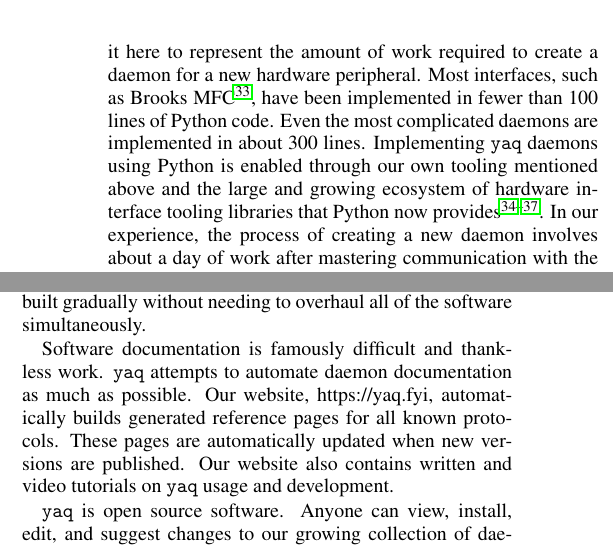
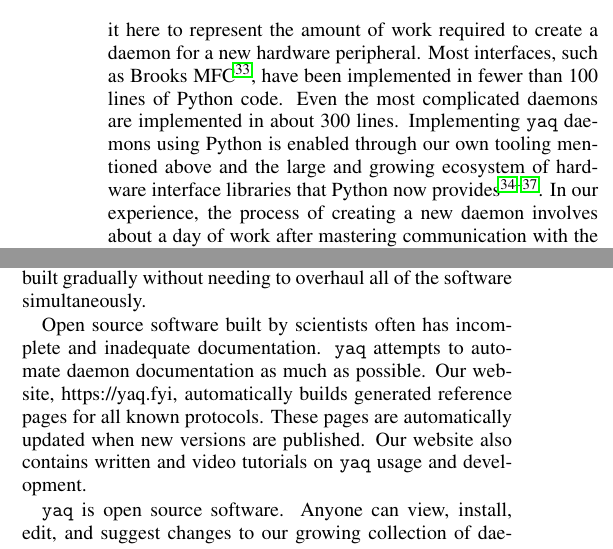
Before and after one commit to yaq-project/yaq-protocol-publication, a LaTeX paper (paper.tex): two parts of the columns of page 5 of 7, joined at a grey line, cut so that both start at the same text. Compiled offline with pdfLaTeX.

Commit message:
small changes (#31)

```diff
--- a/paper.tex
+++ b/paper.tex
@@ -274,7 +274,7 @@ Figure \ref{fig:histogram} shows the distribution of unique lines of Python code
 While lines of code is an imperfect metric, we use it here to represent the amount of work required to create a daemon for a new hardware peripheral.
 Most interfaces, such as Brooks MFC\footnote{\texttt{yaqd-brooks-mfc-gf} source code available on GitHub at \texttt{https://github.com/yaq-project/yaqd-brooks/}}, have been implemented in fewer than 100 lines of Python code.
 Even the most complicated daemons are implemented in about 300 lines.
-Implementing \yaq{} daemons using Python is enabled through our own tooling mentioned above and the large and growing ecosystem of hardware interface tooling libraries that Python now provides\cite{pyserial, pyusb, pyvisa, pymodbus}.
+Implementing \yaq{} daemons using Python is enabled through our own tooling mentioned above and the large and growing ecosystem of hardware interface libraries that Python now provides\cite{pyserial, pyusb, pyvisa, pymodbus}.
 In our experience, the process of creating a new daemon involves about a day of work after mastering communication with the hardware.
 There are currently 72 daemons in the yaq project supporting at least 66 types of hardware, noting that some daemons support the same hardware and others are software only.
 Because \yaq{} is standards based, anyone can design and publish new daemons extending our hardware support.
@@ -314,7 +314,7 @@ Growing this ecosystem is a collaborative effort where many \yaq{} users create
 For example, an existing LabVIEW project may provide additional hardware support via \yaq{}.
 In this way, a more modular instrument can be built gradually without needing to overhaul all of the software simultaneously.
 
-Software documentation is famously difficult and thankless work.
+Open source software built by scientists often has incomplete and inadequate documentation.
 \yaq{} attempts to automate daemon documentation as much as possible.
 Our website, https://yaq.fyi, automatically builds generated reference pages for all known protocols.
 These pages are automatically updated when new versions are published.
```
Also changed, not shown: SI.pdf, paper.pdf, paper.tex (2 more changed lines).
